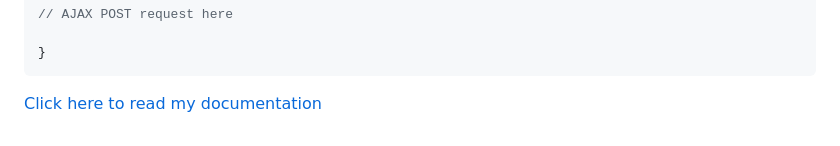
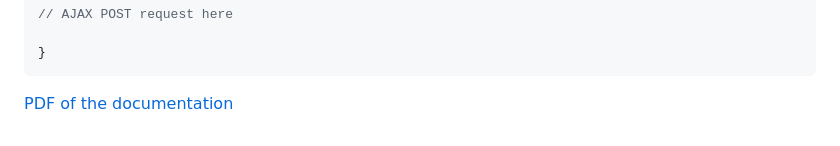
Before and after one commit to SorrenJ/tweeter, a Markdown page: README.md, the part around one of its changes. Rendered like a GitHub page.

```diff
--- a/README.md
+++ b/README.md
@@ -407,4 +407,4 @@ if ($("#tweet-text").val().length > 0 && $("#tweet-text").val().length <= setLim
 
 
 
-[Click here to read my documentation](https://github.com/SorrenJ/tweeter/blob/master/docs/Tweeter_documentation.pdf)
+[PDF of the documentation](https://github.com/SorrenJ/tweeter/blob/master/docs/Tweeter_documentation.pdf)
```
Also changed, not shown: other parts of README.md (+12 -12 lines).
